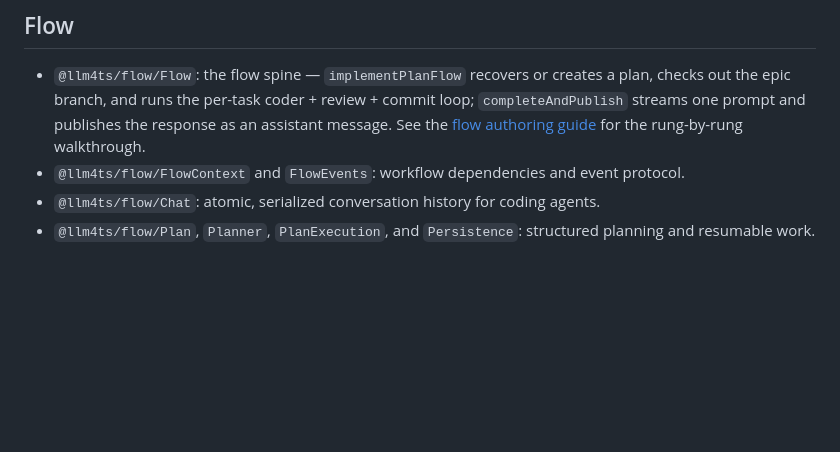
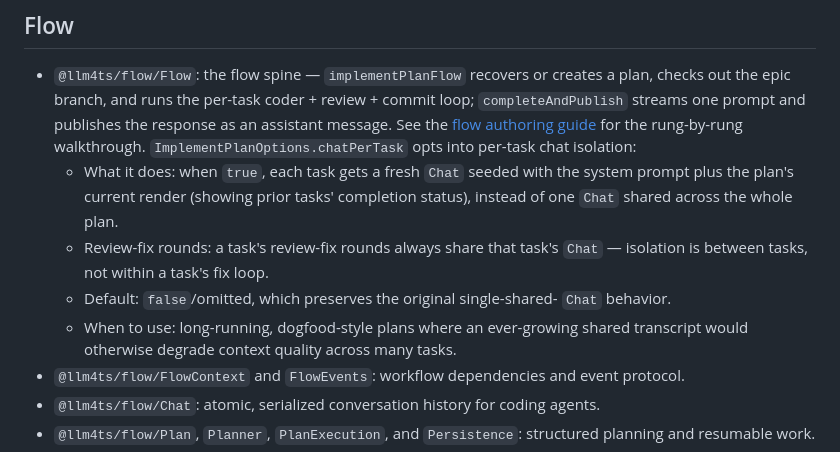
Before and after one commit to riccardomerolla/llm4ts, a Markdown page: docs/api.md, the part around the change. Drawn GitHub-style; blank space fills up the shorter version.

Commit message:
per-task-chat-policy: Document the per-task chat policy in docs/api.md

```diff
--- a/docs/api.md
+++ b/docs/api.md
@@ -24,6 +24,17 @@ export list; the following modules are the main entry points.
   commit loop; `completeAndPublish` streams one prompt and publishes the
   response as an assistant message. See the
   [flow authoring guide](flow-authoring.md) for the rung-by-rung walkthrough.
+  `ImplementPlanOptions.chatPerTask` opts into per-task chat isolation:
+  - What it does: when `true`, each task gets a fresh `Chat` seeded with the
+    system prompt plus the plan's current render (showing prior tasks'
+    completion status), instead of one `Chat` shared across the whole plan.
+  - Review-fix rounds: a task's review-fix rounds always share that task's
+    `Chat` — isolation is between tasks, not within a task's fix loop.
+  - Default: `false`/omitted, which preserves the original single-shared-
+    `Chat` behavior.
+  - When to use: long-running, dogfood-style plans where an ever-growing
+    shared transcript would otherwise degrade context quality across many
+    tasks.
 - `@llm4ts/flow/FlowContext` and `FlowEvents`: workflow dependencies and event
   protocol.
 - `@llm4ts/flow/Chat`: atomic, serialized conversation history for coding
```
